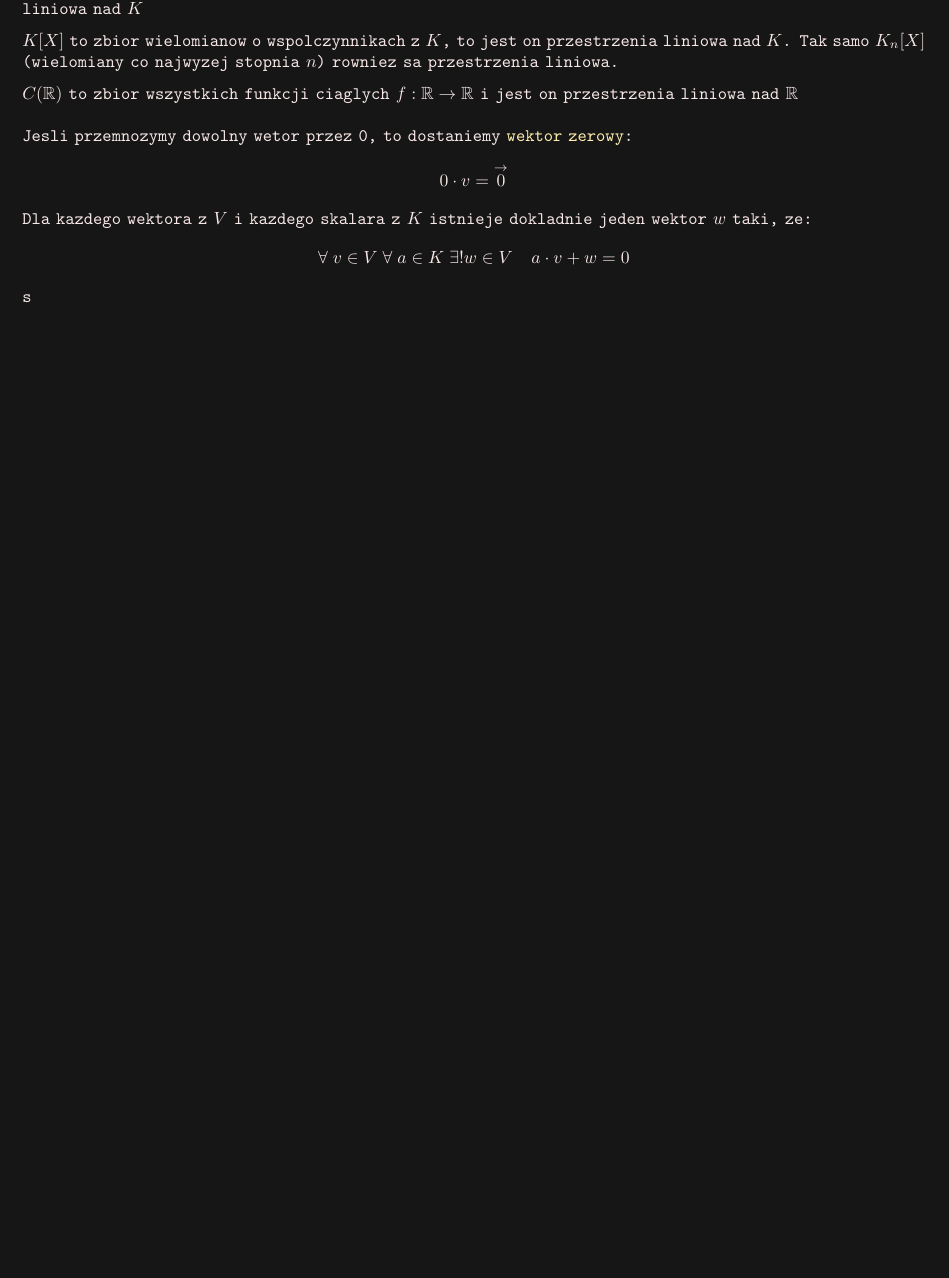
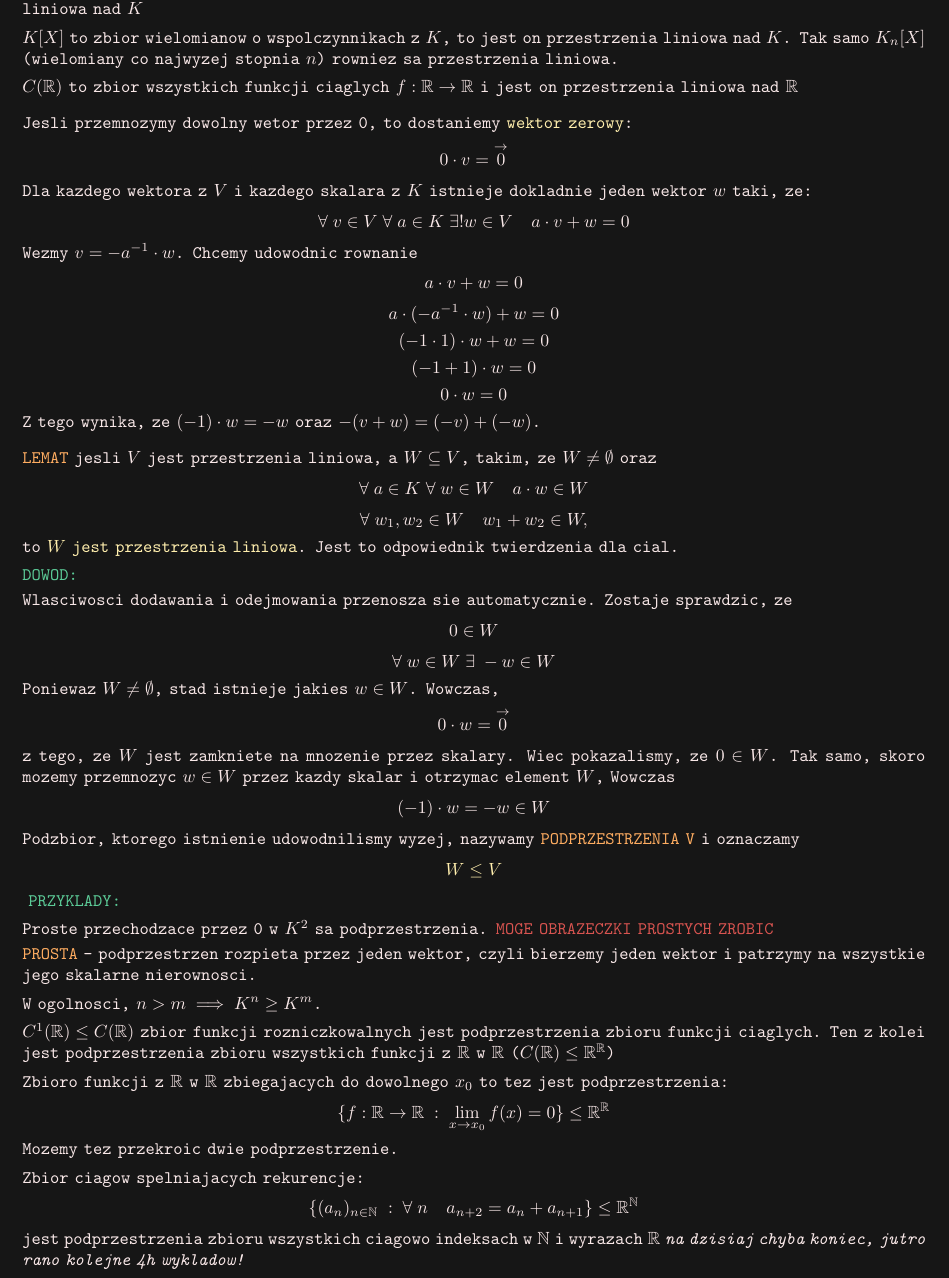
Before and after one commit to ronia-jakim/lato-22, a LaTeX document (algebra_lin/notatki/01_cialo_przestrzenlin.tex): part of page 2 of 2, cut so that both start at the same text, the shorter picture padded with empty space. Compiled offline with pdfLaTeX.

Commit message:
popdprzestrzenie_cz1

```diff
--- a/algebra_lin/notatki/01_cialo_przestrzenlin.tex
+++ b/algebra_lin/notatki/01_cialo_przestrzenlin.tex
@@ -96,5 +96,38 @@
   Jesli przemnozymy dowolny wetor przez 0, to dostaniemy \color{acc}wektor zerowy\color{txt}:
   $$0\cdot v=\overset{\to}{0}$$
   Dla kazdego wektora z $V$ i kazdego skalara z $K$ istnieje dokladnie jeden wektor $w$ taki, ze:
-  $$\forall\;v\in V\;\forall\;a\in K\;\exists!w\in V\quad a\cdot v+w=0$$s
+  $$\forall\;v\in V\;\forall\;a\in K\;\exists!w\in V\quad a\cdot v+w=0$$
+  Wezmy $v=-a^{-1}\cdot w$. Chcemy udowodnic rownanie
+  $$a\cdot v+w=0$$
+  $$a\cdot (-a^{-1}\cdot w)+w=0$$
+  $$(-1\cdot 1)\cdot w+w=0$$
+  $$(-1+1)\cdot w=0$$
+  $$0\cdot w=0$$
+  Z tego wynika, ze $(-1)\cdot w=-w$ oraz $-(v+w)=(-v)+(-w)$.\bigskip\\
+  \color{def}LEMAT \color{txt}jesli $V$ jest przestrzenia liniowa, a $W\subseteq V$, takim, ze $W\neq\emptyset$ oraz
+  $$\forall\;a\in K\;\forall\;w\in W\quad a\cdot w\in W$$
+  $$\forall\;w_1,w_2\in W\quad w_1+w_2\in W,$$
+  to \color{acc}$W$ jest przestrzenia liniowa\color{txt}. Jest to odpowiednik twierdzenia dla cial.\medskip\\
+  \color{emp}DOWOD:\color{txt}\smallskip\\
+  Wlasciwosci dodawania i odejmowania przenosza sie automatycznie. Zostaje sprawdzic, ze
+  $$0\in W$$
+  $$\forall\;w\in W\;\exists\;-w\in W$$
+  Poniewaz $W\neq\emptyset$, stad istnieje jakies $w\in W$. Wowczas,
+  $$0\cdot w=\overset{\to}{0}$$
+  z tego, ze $W$ jest zamkniete na mnozenie przez skalary. Wiec pokazalismy, ze $0\in W$. Tak samo, skoro mozemy przemnozyc $w\in W$ przez kazdy skalar i otrzymac element $W$, Wowczas
+  $$(-1)\cdot w =-w\in W$$
+  Podzbior, ktorego istnienie udowodnilismy wyzej, nazywamy \color{def}PODPRZESTRZENIA V \color{txt} i oznaczamy
+  $$\color{acc}W\leq V$$
+  \color{emp}PRZYKLADY:\color{txt}\medskip\\
+  Proste przechodzace przez 0 w $K^2$ sa podprzestrzenia. \color{tit}MOGE OBRAZECZKI PROSTYCH ZROBIC\color{txt}\smallskip\\
+  \color{def}PROSTA \color{txt}- podprzestrzen rozpieta przez jeden wektor, czyli bierzemy jeden wektor i patrzymy na wszystkie jego skalarne nierownosci.\medskip\\
+  W ogolnosci, $n>m\implies K^n\geq K^m$.\medskip\\
+  $C^1(\R)\leq C(\R)$ zbior funkcji rozniczkowalnych jest podprzestrzenia zbioru funkcji ciaglych. Ten z kolei jest podprzestrzenia zbioru wszystkich funkcji z $\R$ w $\R$ ($C(\R)\leq\R^\R$)\medskip\\
+  Zbioro funkcji z $\R$ w $\R$ zbiegajacych do dowolnego $x_0$ to tez jest podprzestrzenia:
+  $$\{f:\R\to\R\;:\;\lim\limits_{x\to x_0}f(x)=0\}\leq \R^\R$$
+  Mozemy tez przekroic dwie podprzestrzenie.\medskip\\
+  Zbior ciagow spelniajacych rekurencje:
+  $$\{(a_n)_{n\in\N}\;:\;\forall\;n\quad a_{n+2}=a_n+a_{n+1}\}\leq \R^\N$$
+  jest podprzestrzenia zbioru wszystkich ciagowo indeksach w $\N$ i wyrazach $\R$
+  \emph{na dzisiaj chyba koniec, jutro rano kolejne 4h wykladow!}
 \end{document}
```
Also changed, not shown: algebra_lin/notatki/01_cialo_przestrzenlin.pdf, 4 other files.
